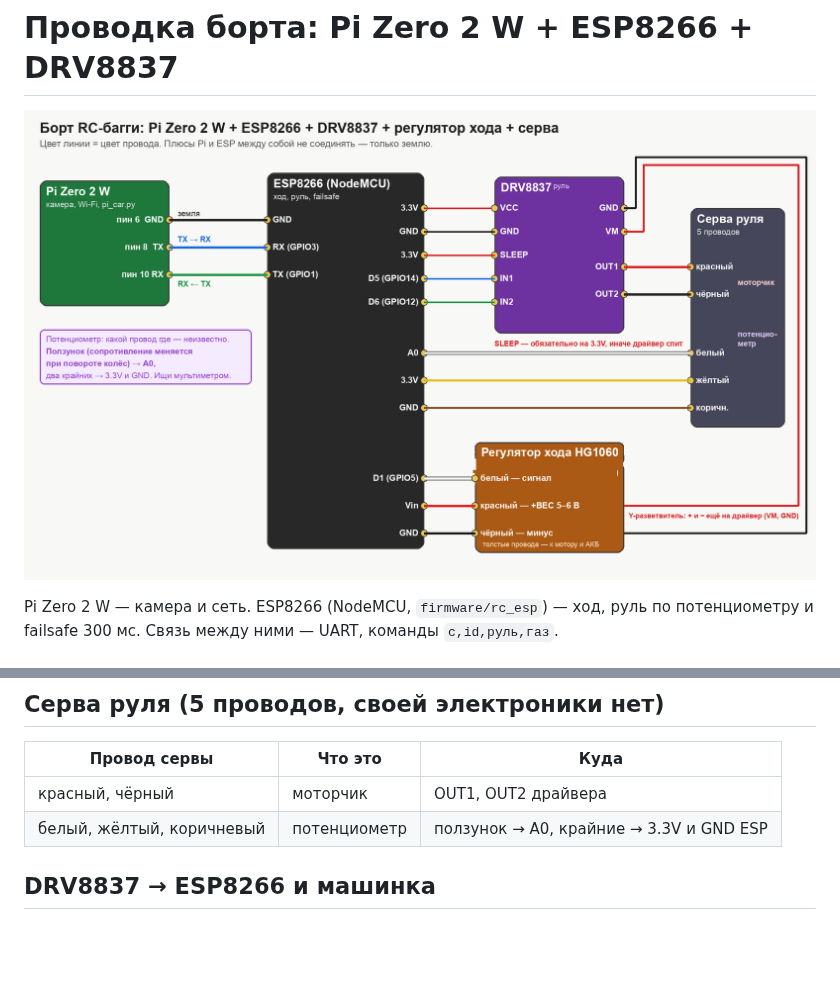
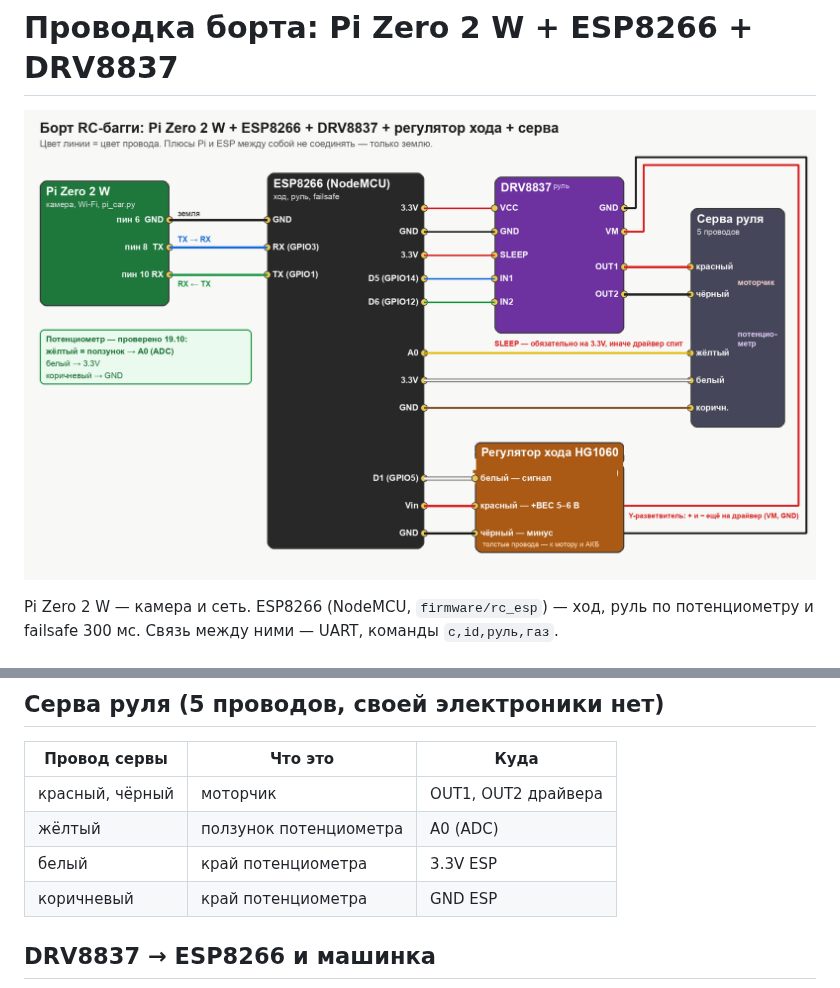
Before and after one commit to vakovalskii/rc-pr-1, a Markdown page: docs/wiring/README.md, 2 parts joined by grey strips. Rendered like a GitHub page; pictures changed too: docs/wiring/board_full.png; blank space fills up the shorter version.

Commit message:
Схема: проверенные цвета потенциометра (жёлтый — ползунок)
Co-Authored-By: Claude Opus 5.5 <noreply@anthropic.com>
Claude-Session: https://claude.ai/code/session_01JzYHMjLxU1x1NEXotjzt2z

```diff
--- a/docs/wiring/README.md
+++ b/docs/wiring/README.md
@@ -32,7 +32,9 @@ Pi Zero 2 W — камера и сеть. ESP8266 (NodeMCU, `firmware/rc_esp`)
 | Провод сервы | Что это | Куда |
 |---|---|---|
 | красный, чёрный | моторчик | OUT1, OUT2 драйвера |
-| белый, жёлтый, коричневый | потенциометр | ползунок → A0, крайние → 3.3V и GND ESP |
+| жёлтый | ползунок потенциометра | A0 (ADC) |
+| белый | край потенциометра | 3.3V ESP |
+| коричневый | край потенциометра | GND ESP |
 
 ## DRV8837 → ESP8266 и машинка
 
```
